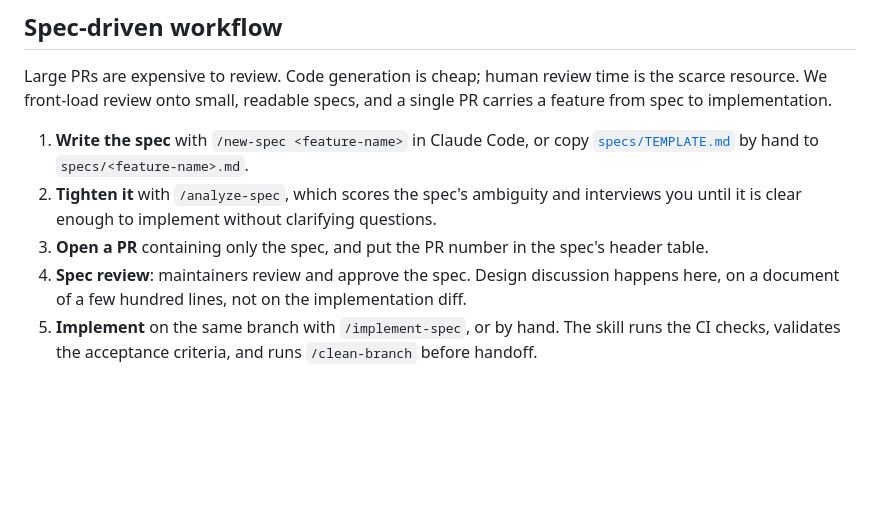
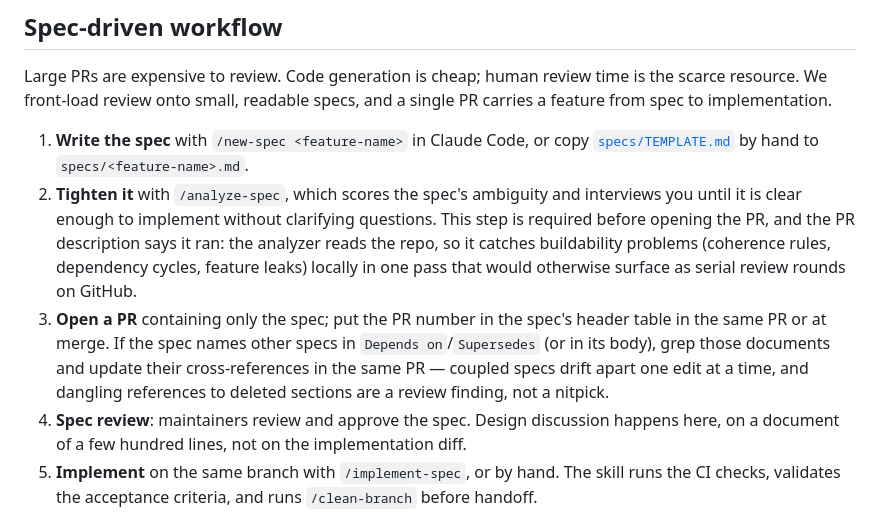
Before and after one commit to ICME-Lab/jolt-atlas, a Markdown page: CONTRIBUTING.md, the part around the change. GitHub-like rendering; blank space fills up the shorter version.

```diff
--- a/CONTRIBUTING.md
+++ b/CONTRIBUTING.md
@@ -27,8 +27,15 @@ spec to implementation.
 1. **Write the spec** with `/new-spec <feature-name>` in Claude Code, or copy
    [`specs/TEMPLATE.md`](specs/TEMPLATE.md) by hand to `specs/<feature-name>.md`.
 2. **Tighten it** with `/analyze-spec`, which scores the spec's ambiguity and interviews you until
-   it is clear enough to implement without clarifying questions.
-3. **Open a PR** containing only the spec, and put the PR number in the spec's header table.
+   it is clear enough to implement without clarifying questions. This step is required before
+   opening the PR, and the PR description says it ran: the analyzer reads the repo, so it catches
+   buildability problems (coherence rules, dependency cycles, feature leaks) locally in one pass
+   that would otherwise surface as serial review rounds on GitHub.
+3. **Open a PR** containing only the spec; put the PR number in the spec's header table in the
+   same PR or at merge. If the spec names other specs in `Depends on`/`Supersedes` (or in its
+   body), grep those documents and update their cross-references in the same PR — coupled specs
+   drift apart one edit at a time, and dangling references to deleted sections are a review
+   finding, not a nitpick.
 4. **Spec review**: maintainers review and approve the spec. Design discussion happens here, on a
    document of a few hundred lines, not on the implementation diff.
 5. **Implement** on the same branch with `/implement-spec`, or by hand. The skill runs the CI
```
Also changed, not shown: specs/TEMPLATE.md (+19 -1 lines).
